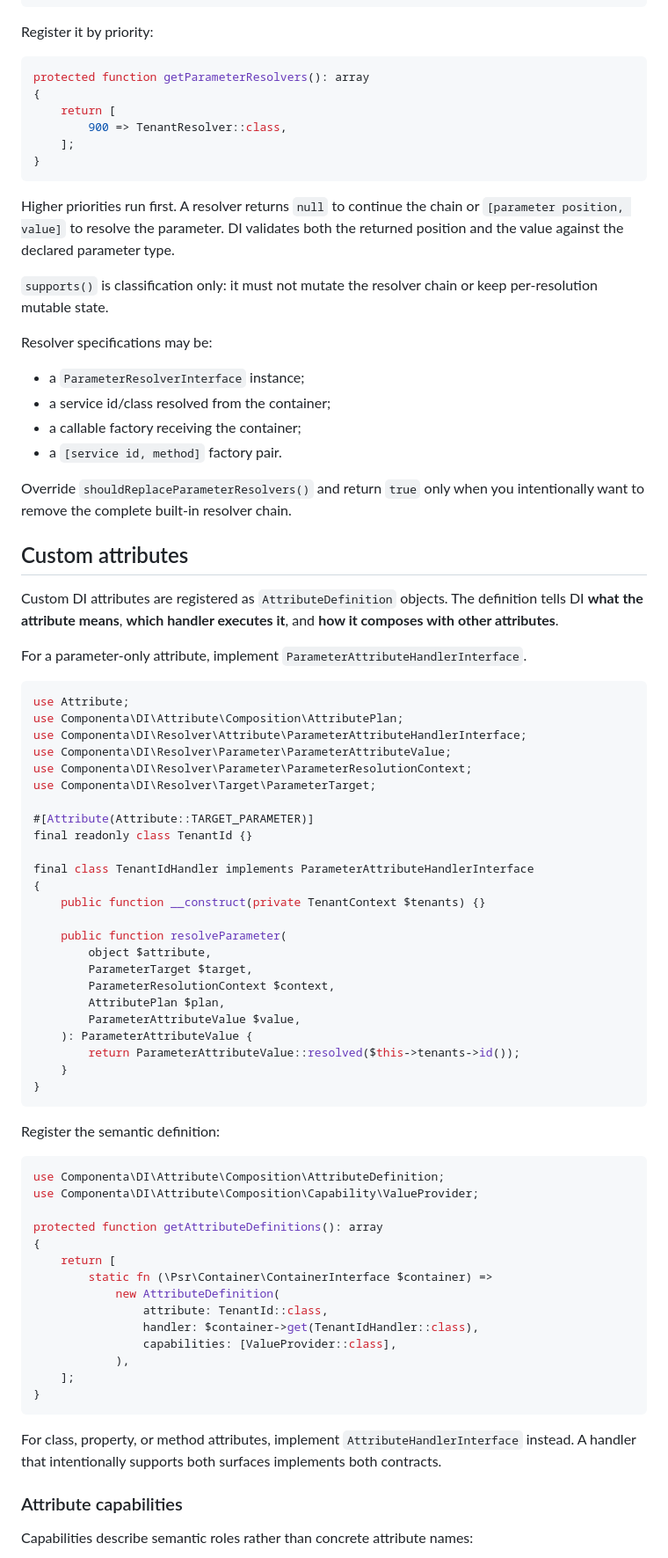
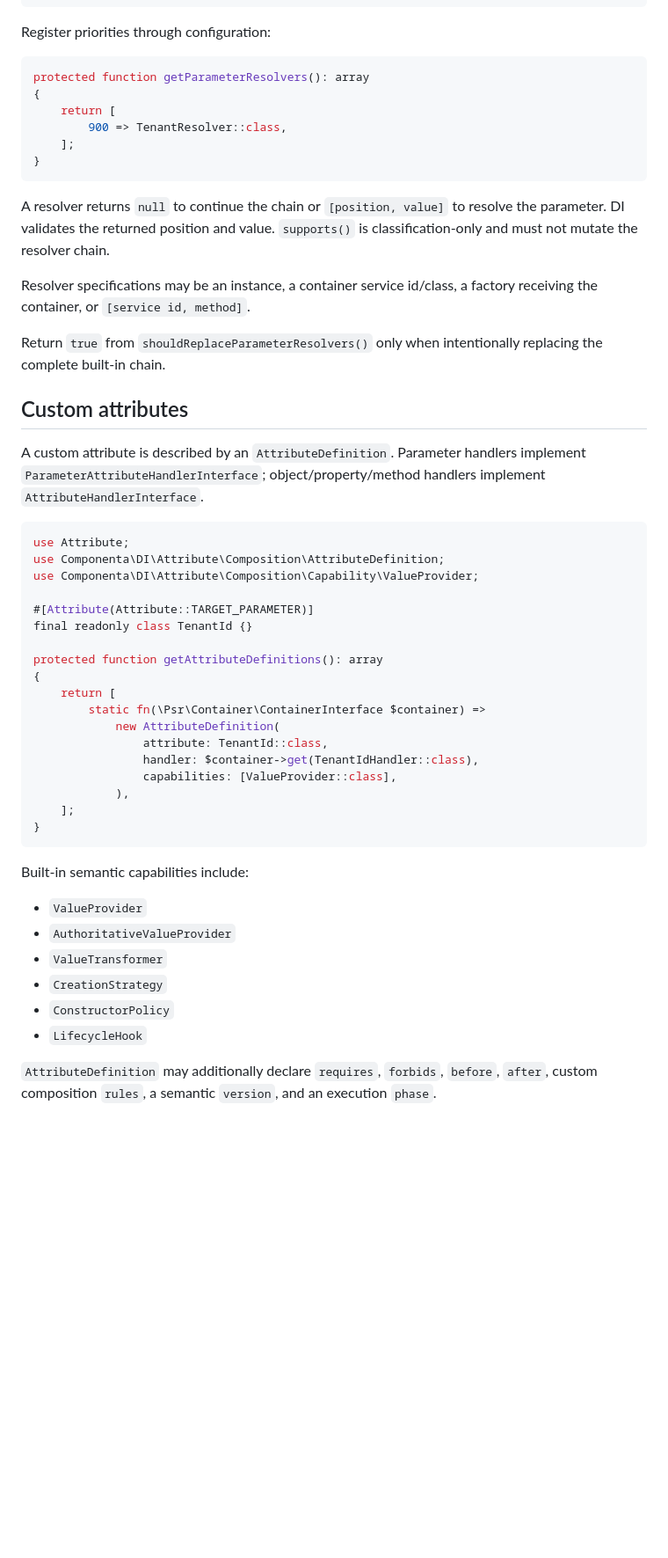
Before and after one commit to componenta/di, a Markdown page: README.md, the part around one of its changes. Shown at 88% size. GitHub-like rendering; blank space fills up the shorter version.

````diff
--- a/README.md
+++ b/README.md
@@ -566,7 +505,7 @@ final class TenantResolver implements ParameterResolverInterface
 }
 ```
 
-Register it by priority:
+Register priorities through configuration:
 
 ```php
 protected function getParameterResolvers(): array
@@ -577,62 +516,28 @@ protected function getParameterResolvers(): array
 }
 ```
 
-Higher priorities run first. A resolver returns `null` to continue the chain or `[parameter position, value]` to resolve the parameter. DI validates both the returned position and the value against the declared parameter type.
+A resolver returns `null` to continue the chain or `[position, value]` to resolve the parameter. DI validates the returned position and value. `supports()` is classification-only and must not mutate the resolver chain.
 
-`supports()` is classification only: it must not mutate the resolver chain or keep per-resolution mutable state.
+Resolver specifications may be an instance, a container service id/class, a factory receiving the container, or `[service id, method]`.
 
-Resolver specifications may be:
-
-- a `ParameterResolverInterface` instance;
-- a service id/class resolved from the container;
-- a callable factory receiving the container;
-- a `[service id, method]` factory pair.
-
-Override `shouldReplaceParameterResolvers()` and return `true` only when you intentionally want to remove the complete built-in resolver chain.
+Return `true` from `shouldReplaceParameterResolvers()` only when intentionally replacing the complete built-in chain.
 
 ## Custom attributes
 
-Custom DI attributes are registered as `AttributeDefinition` objects. The definition tells DI **what the attribute means**, **which handler executes it**, and **how it composes with other attributes**.
-
-For a parameter-only attribute, implement `ParameterAttributeHandlerInterface`.
+A custom attribute is described by an `AttributeDefinition`. Parameter handlers implement `ParameterAttributeHandlerInterface`; object/property/method handlers implement `AttributeHandlerInterface`.
 
 ```php
 use Attribute;
-use Componenta\DI\Attribute\Composition\AttributePlan;
-use Componenta\DI\Resolver\Attribute\ParameterAttributeHandlerInterface;
-use Componenta\DI\Resolver\Parameter\ParameterAttributeValue;
-use Componenta\DI\Resolver\Parameter\ParameterResolutionContext;
-use Componenta\DI\Resolver\Target\ParameterTarget;
+use Componenta\DI\Attribute\Composition\AttributeDefinition;
+use Componenta\DI\Attribute\Composition\Capability\ValueProvider;
 
 #[Attribute(Attribute::TARGET_PARAMETER)]
 final readonly class TenantId {}
 
-final class TenantIdHandler implements ParameterAttributeHandlerInterface
-{
-    public function __construct(private TenantContext $tenants) {}
-
-    public function resolveParameter(
-        object $attribute,
-        ParameterTarget $target,
-        ParameterResolutionContext $context,
-        AttributePlan $plan,
-        ParameterAttributeValue $value,
-    ): ParameterAttributeValue {
-        return ParameterAttributeValue::resolved($this->tenants->id());
-    }
-}
-```
-
-Register the semantic definition:
-
-```php
-use Componenta\DI\Attribute\Composition\AttributeDefinition;
-use Componenta\DI\Attribute\Composition\Capability\ValueProvider;
-
 protected function getAttributeDefinitions(): array
 {
     return [
-        static fn (\Psr\Container\ContainerInterface $container) =>
+        static fn(\Psr\Container\ContainerInterface $container) =>
             new AttributeDefinition(
                 attribute: TenantId::class,
                 handler: $container->get(TenantIdHandler::class),
@@ -642,9 +547,14 @@ protected function getAttributeDefinitions(): array
 }
 ```
 
-For class, property, or method attributes, implement `AttributeHandlerInterface` instead. A handler that intentionally supports both surfaces implements both contracts.
+Built-in semantic capabilities include:
 
-### Attribute capabilities
+- `ValueProvider`
+- `AuthoritativeValueProvider`
+- `ValueTransformer`
+- `CreationStrategy`
+- `ConstructorPolicy`
+- `LifecycleHook`
 
-Capabilities describe semantic roles rather than concrete attribute names:
+`AttributeDefinition` may additionally declare `requires`, `forbids`, `before`, `after`, custom composition `rules`, a semantic `version`, and an execution `phase`.
 
````
Also changed, not shown: other parts of README.md (+190 -316 lines).
